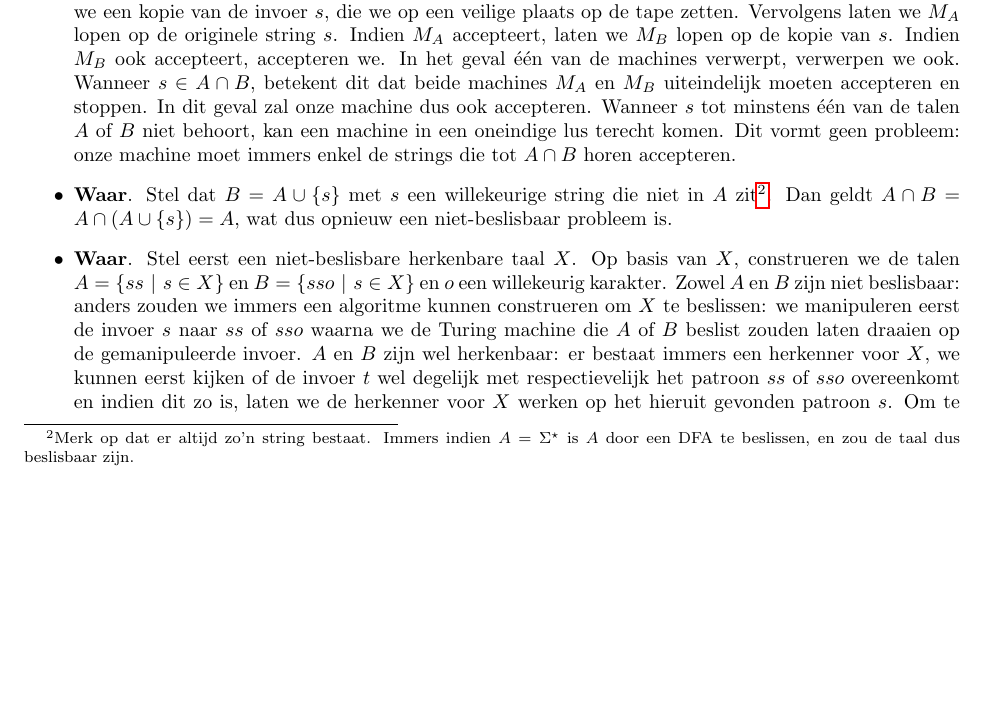
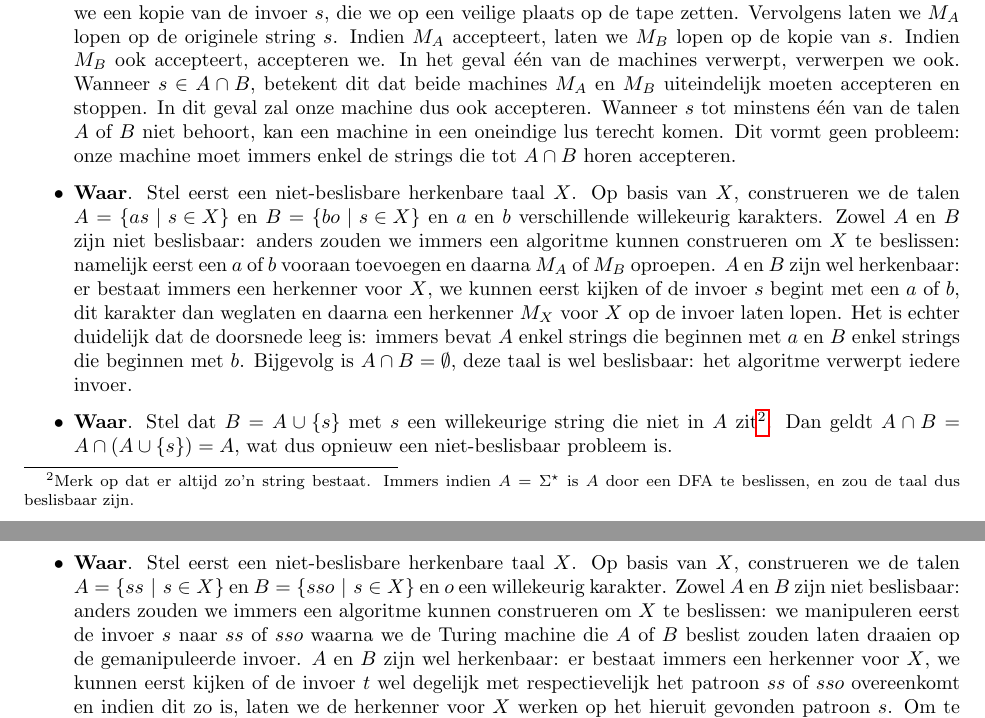
Before and after one commit to KULeuven-DeptCW/FoCS-Exc, a LaTeX document (Fundamentals_of_Computer_Science/toets14-2.tex): part of page 2 of 7 before the commit and two parts of pages 2 and 3 of 7 after it, the two joined at a grey line, cut so that both start at the same text, the shorter picture padded with empty space. Compiled offline with pdfLaTeX.

Commit message:
fixes #4

```diff
--- a/Fundamentals_of_Computer_Science/toets14-2.tex
+++ b/Fundamentals_of_Computer_Science/toets14-2.tex
@@ -71,6 +71,7 @@ $B$, behalve op het einde)
  dus ook accepteren. Wanneer $s$ tot minstens \'e\'en van de talen $A$ of $B$ niet behoort, kan een
  machine in een oneindige lus terecht komen. Dit vormt geen probleem: onze machine moet immers
  enkel de strings die tot $A\cap B$ horen accepteren.
+ \item \textbf{Waar}. Stel eerst een niet-beslisbare herkenbare taal $X$. Op basis van $X$, construeren we de talen $A=\condset{as}{s\in X}$ en $B=\condset{bo}{s\in X}$ en $a$ en $b$ verschillende willekeurig karakters. Zowel $A$ en $B$ zijn niet beslisbaar: anders zouden we immers een algoritme kunnen construeren om $X$ te beslissen: namelijk eerst een $a$ of $b$ vooraan toevoegen en daarna $M_A$ of $M_B$ oproepen. $A$ en $B$ zijn wel herkenbaar: er bestaat immers een herkenner voor $X$, we kunnen eerst kijken of de invoer $s$ begint met een $a$ of $b$, dit karakter dan weglaten en daarna een herkenner $M_X$ voor $X$ op de invoer laten lopen. Het is echter duidelijk dat de doorsnede leeg is: immers bevat $A$ enkel strings die beginnen met $a$ en $B$ enkel strings die beginnen met $b$. Bijgevolg is $A\cap B=\emptyset$, deze taal is wel beslisbaar: het algoritme verwerpt iedere invoer.
  \item \textbf{Waar}. Stel dat $B=A\cup\accl{s}$ met $s$ een willekeurige string die niet in $A$ zit\footnote{Merk op dat er altijd zo'n string bestaat. Immers indien $A=\Sigma^{\star}$ is $A$ door een DFA te beslissen, en zou de taal dus beslisbaar zijn.}. Dan geldt $A\cap B=A\cap\brak{A\cup\accl{s}}=A$, wat dus opnieuw een niet-beslisbaar probleem is.
  \item \textbf{Waar}. Stel eerst een niet-beslisbare herkenbare taal $X$. Op basis van $X$, construeren we de talen $A=\condset{ss}{s\in X}$ en $B=\condset{sso}{s\in X}$ en $o$ een willekeurig karakter. Zowel $A$ en $B$ zijn niet beslisbaar: anders zouden we immers een algoritme kunnen construeren om $X$ te beslissen: we manipuleren eerst de invoer $s$ naar $ss$ of $sso$ waarna we de Turing machine die $A$ of $B$ beslist zouden laten draaien op de gemanipuleerde invoer. $A$ en $B$ zijn wel herkenbaar: er bestaat immers een herkenner voor $X$, we kunnen eerst kijken of de invoer $t$ wel degelijk met respectievelijk het patroon $ss$ of $sso$ overeenkomt en indien dit zo is, laten we de herkenner voor $X$ werken op het hieruit gevonden patroon $s$. Om te bewijzen dat $A\subseteq\overline{B}$ geldt, moeten we aantonen dat elke string $s\in A$, onmogelijk in $B$ kan zitten. Dit kunnen we doen omdat $A$ uitsluitend strings met even lengte bevat, terwijl $B$ uitsluitend strings met oneven lengte bevat.
 \end{itemize}
```
